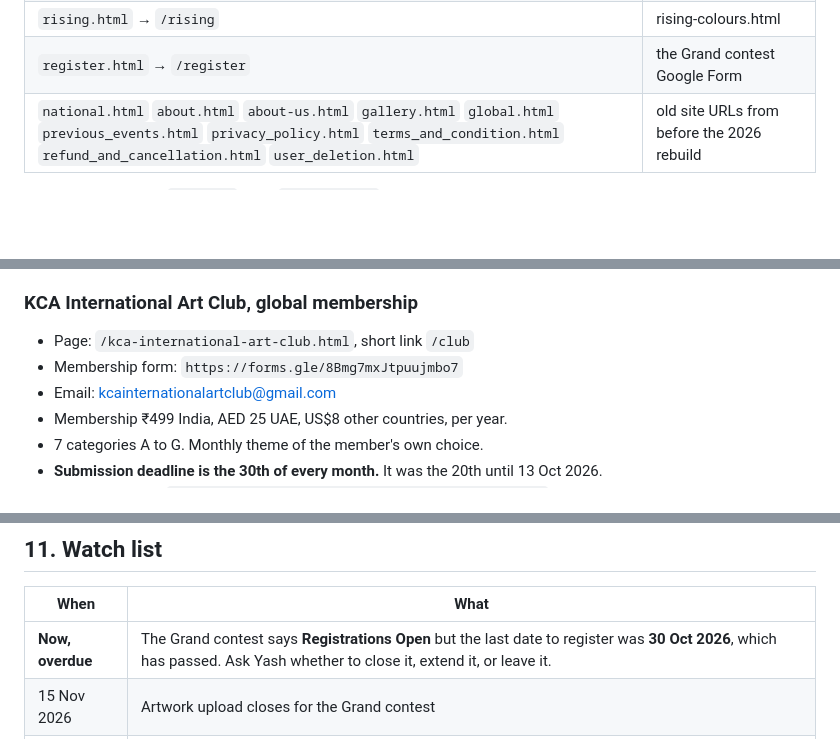
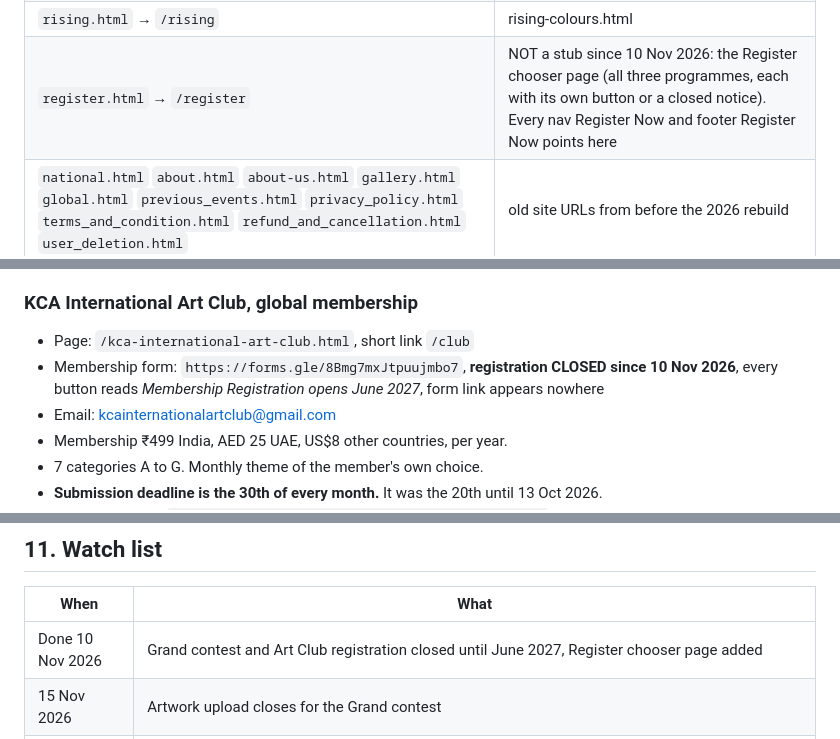
Before and after one commit to kcaindia/kcaindia.github.io, a Markdown page: CLAUDE.md, 3 parts joined by grey strips. Rendered like a GitHub page; blank space fills up the shorter version.

Commit message:
CLAUDE.md: note register page and closed registrations
Co-Authored-By: Claude Opus 5.5 <noreply@anthropic.com>

```diff
--- a/CLAUDE.md
+++ b/CLAUDE.md
@@ -116,7 +116,7 @@ printed URLs and short share links keep working. Never delete them.
 | `contest.html` → `/contest` | grand-indian-art-contest.html |
 | `club.html` → `/club` | kca-international-art-club.html |
 | `rising.html` → `/rising` | rising-colours.html |
-| `register.html` → `/register` | the Grand contest Google Form |
+| `register.html` → `/register` | NOT a stub since 10 Nov 2026: the Register chooser page (all three programmes, each with its own button or a closed notice). Every nav Register Now and footer Register Now points here |
 | `national.html` `about.html` `about-us.html` `gallery.html` `global.html` `previous_events.html` `privacy_policy.html` `terms_and_condition.html` `refund_and_cancellation.html` `user_deletion.html` | old site URLs from before the 2026 rebuild |
 
 GitHub Pages serves `/contest` from `contest.html`, so the short links work without any
@@ -148,7 +149,7 @@ server config.
 
 ### KCA International Art Club, global membership
 - Page: `/kca-international-art-club.html`, short link `/club`
-- Membership form: `https://forms.gle/8Bmg7mxJtpuujmbo7`
+- Membership form: `https://forms.gle/8Bmg7mxJtpuujmbo7`, **registration CLOSED since 10 Nov 2026**, every button reads *Membership Registration opens June 2027*, form link appears nowhere
 - Email: kcainternationalartclub@gmail.com
 - Membership ₹499 India, AED 25 UAE, US$8 other countries, per year.
 - 7 categories A to G. Monthly theme of the member's own choice.
@@ -309,7 +310,7 @@ for t in ('div','section','a','ul','li','span','p','h1','h2'):
 
 | When | What |
 |---|---|
-| **Now, overdue** | The Grand contest says **Registrations Open** but the last date to register was **30 Oct 2026**, which has passed. Ask Yash whether to close it, extend it, or leave it. |
+| Done 10 Nov 2026 | Grand contest and Art Club registration closed until June 2027, Register chooser page added |
 | 15 Nov 2026 | Artwork upload closes for the Grand contest |
 | 15 Dec 2026 | Shortlist announced, all 10 categories |
 | 30 Dec 2026 | Original artworks due from shortlisted participants |
```
Also changed, not shown: other parts of CLAUDE.md (+2 -1 lines).
